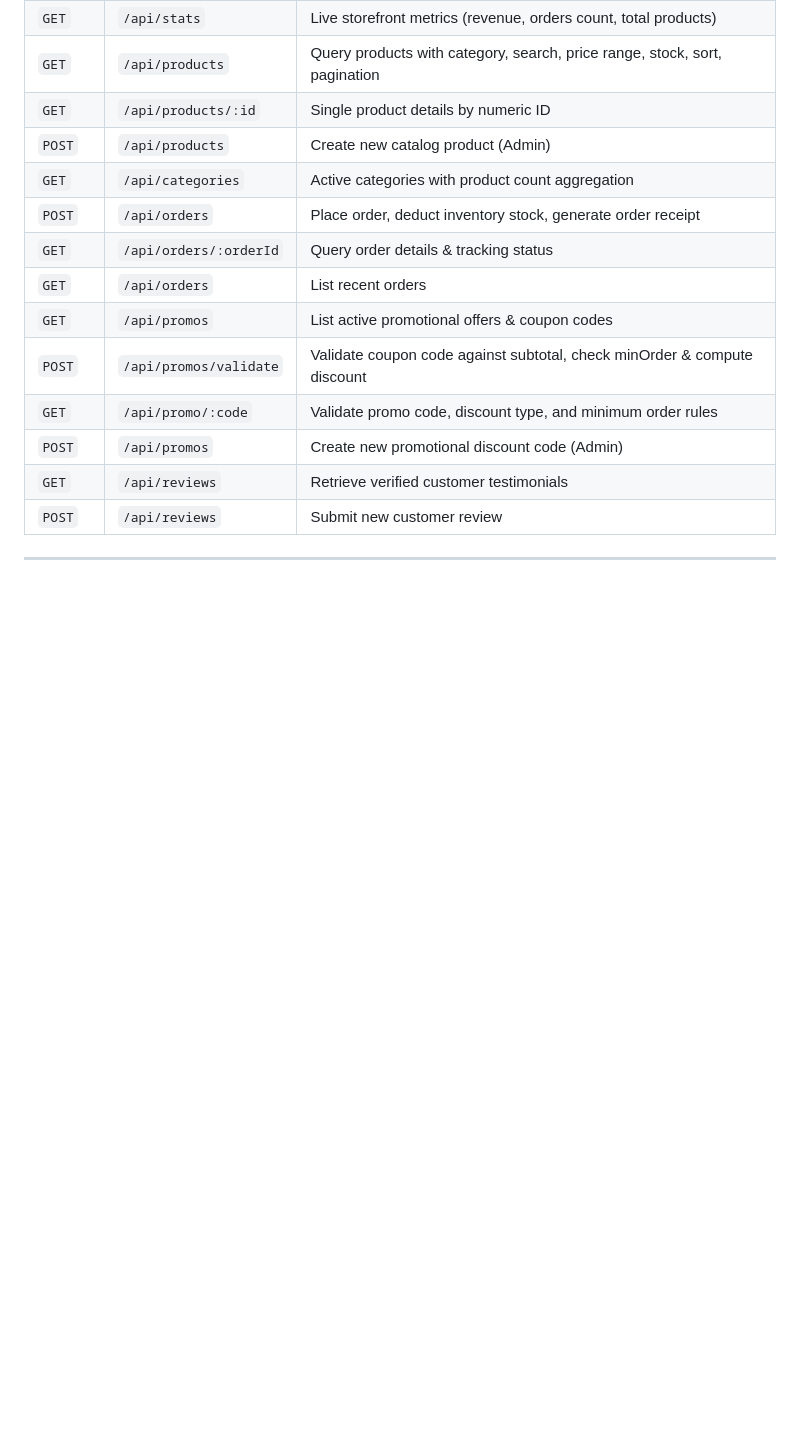
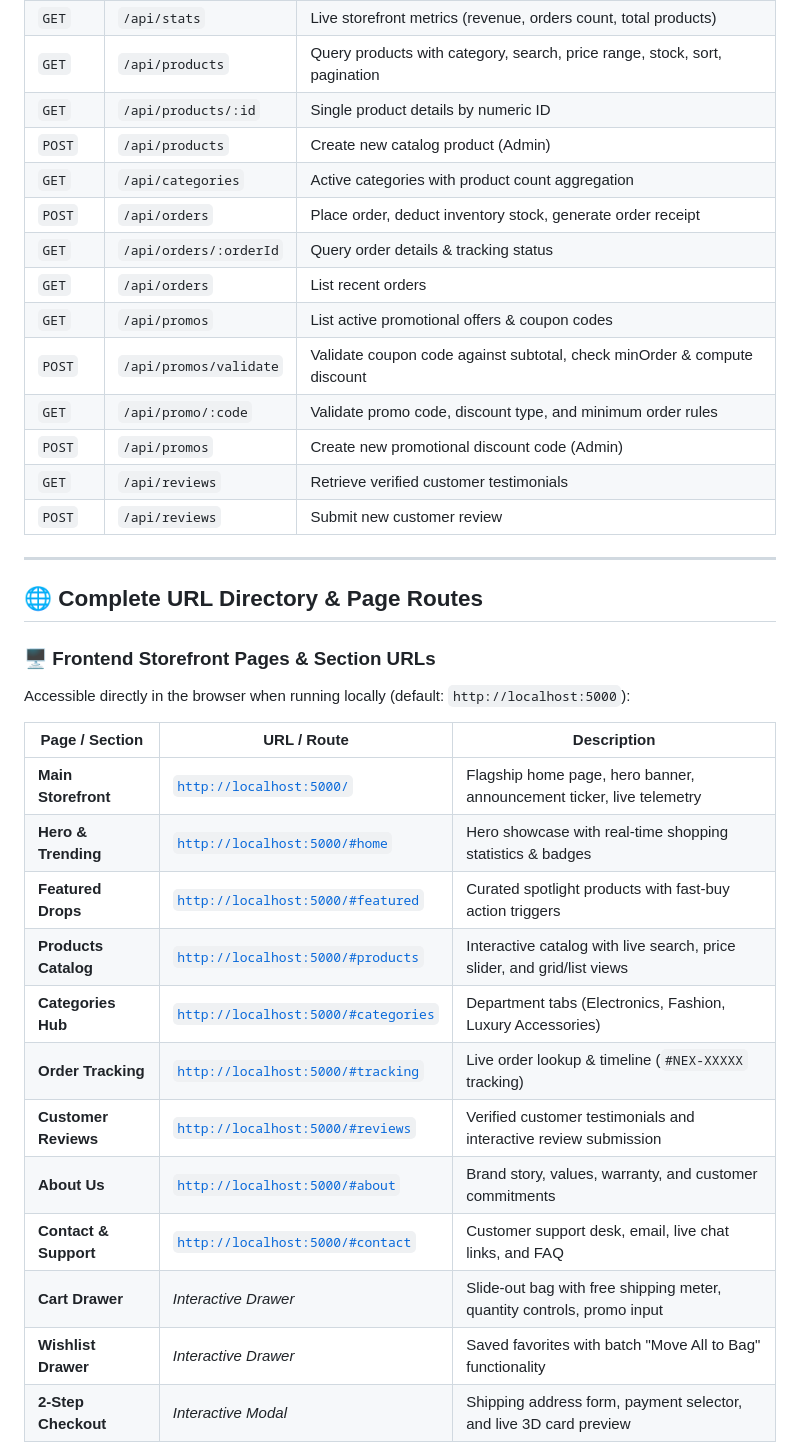
Before and after one commit to skillzonementor-beep/e--commers, a Markdown page: README.md, the part around one of its changes. GitHub-like rendering; blank space fills up the shorter version.

Commit message:
docs: add complete storefront pages and backend API URL directory to README

```diff
--- a/README.md
+++ b/README.md
@@ -59,3 +59,23 @@ Powered by **Node.js**, **Express**, **Mongoose**, **Helmet**, **CORS**, **Rate-
 
 ---
 
+## 🌐 Complete URL Directory & Page Routes
+
+### 🖥️ Frontend Storefront Pages & Section URLs
+Accessible directly in the browser when running locally (default: `http://localhost:5000`):
+
+| Page / Section | URL / Route | Description |
+|---|---|---|
+| **Main Storefront** | [`http://localhost:5000/`](http://localhost:5000/) | Flagship home page, hero banner, announcement ticker, live telemetry |
+| **Hero & Trending** | [`http://localhost:5000/#home`](http://localhost:5000/#home) | Hero showcase with real-time shopping statistics & badges |
+| **Featured Drops** | [`http://localhost:5000/#featured`](http://localhost:5000/#featured) | Curated spotlight products with fast-buy action triggers |
+| **Products Catalog** | [`http://localhost:5000/#products`](http://localhost:5000/#products) | Interactive catalog with live search, price slider, and grid/list views |
+| **Categories Hub** | [`http://localhost:5000/#categories`](http://localhost:5000/#categories) | Department tabs (Electronics, Fashion, Luxury Accessories) |
+| **Order Tracking** | [`http://localhost:5000/#tracking`](http://localhost:5000/#tracking) | Live order lookup & timeline (`#NEX-XXXXX` tracking) |
+| **Customer Reviews** | [`http://localhost:5000/#reviews`](http://localhost:5000/#reviews) | Verified customer testimonials and interactive review submission |
+| **About Us** | [`http://localhost:5000/#about`](http://localhost:5000/#about) | Brand story, values, warranty, and customer commitments |
+| **Contact & Support** | [`http://localhost:5000/#contact`](http://localhost:5000/#contact) | Customer support desk, email, live chat links, and FAQ |
+| **Cart Drawer** | *Interactive Drawer* | Slide-out bag with free shipping meter, quantity controls, promo input |
+| **Wishlist Drawer** | *Interactive Drawer* | Saved favorites with batch "Move All to Bag" functionality |
+| **2-Step Checkout** | *Interactive Modal* | Shipping address form, payment selector, and live 3D card preview |
+
```
Also changed, not shown: other parts of README.md (+30 -0 lines).
